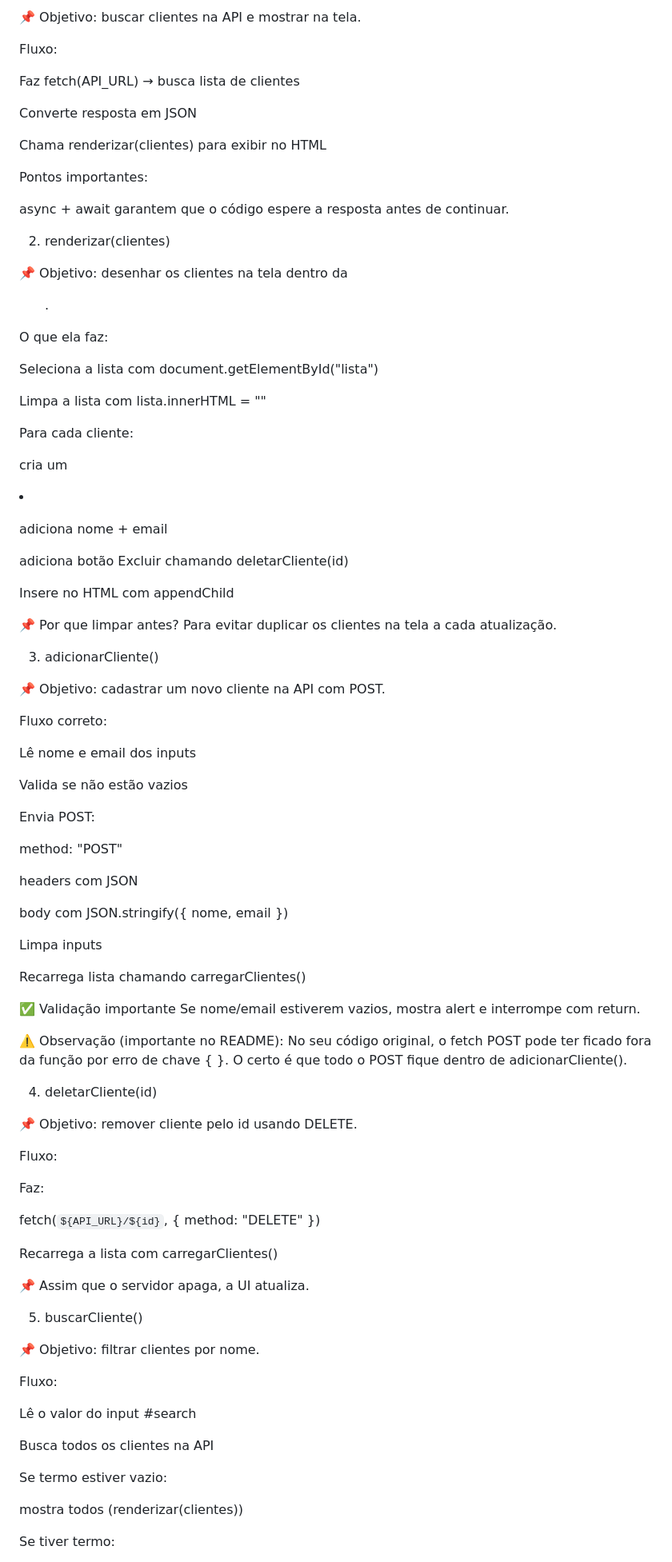
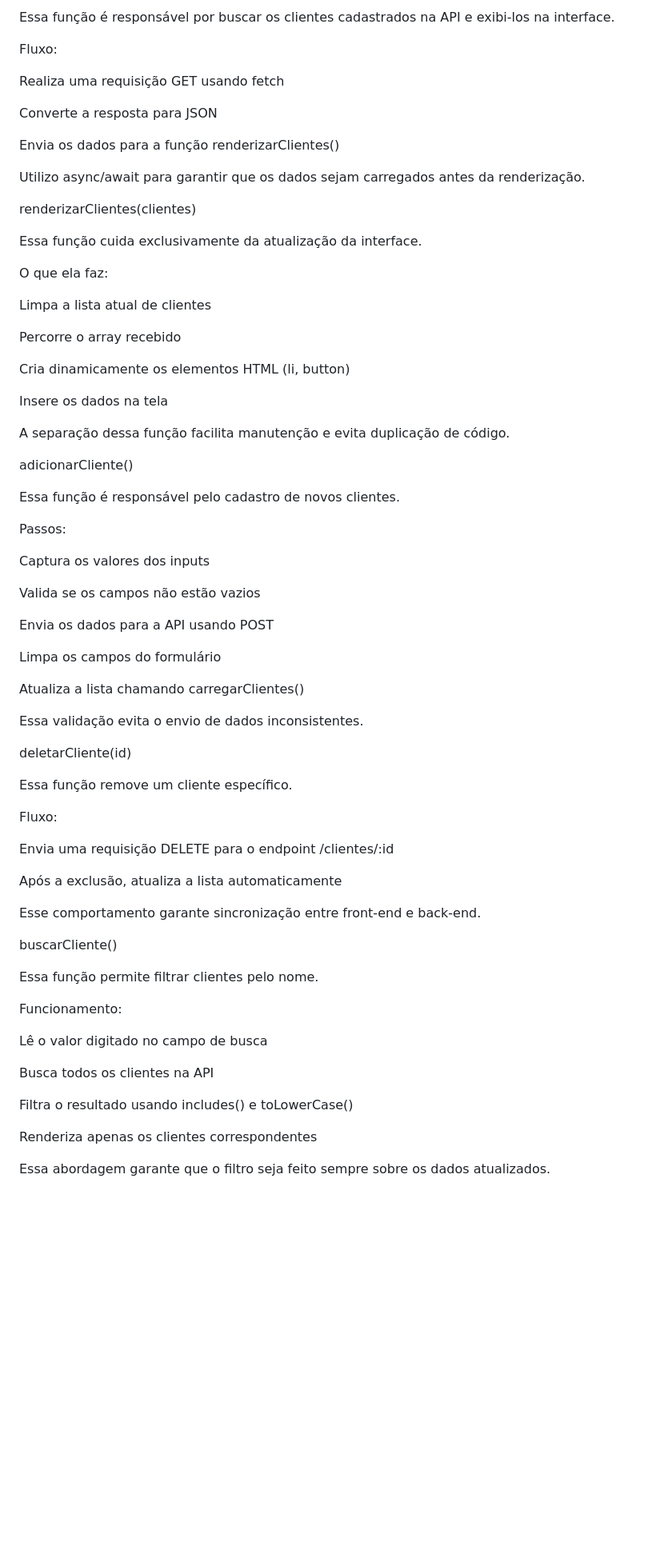
Before and after one commit to Rogeriosil/Farmacia-Clientes, a Markdown page: README.md, the part around one of its changes. Shown at 80% size. GitHub-like rendering; blank space fills up the shorter version.

Commit message:
Revise README for clarity and project details
Atualiza a descrição do projeto e as instruções de uso, melhorando a clareza e a organização do README.

```diff
--- a/README.md
+++ b/README.md
@@ -104,98 +80,75 @@ Define o endereço base da API.
 
-📌 Objetivo: buscar clientes na API e mostrar na tela.
+Essa função é responsável por buscar os clientes cadastrados na API e exibi-los na interface.
 
 Fluxo:
 
-Faz fetch(API_URL) → busca lista de clientes
+Realiza uma requisição GET usando fetch
 
-Converte resposta em JSON
+Converte a resposta para JSON
 
-Chama renderizar(clientes) para exibir no HTML
+Envia os dados para a função renderizarClientes()
 
-Pontos importantes:
+Utilizo async/await para garantir que os dados sejam carregados antes da renderização.
 
-async + await garantem que o código espere a resposta antes de continuar.
+renderizarClientes(clientes)
 
-2) renderizar(clientes)
-
-📌 Objetivo: desenhar os clientes na tela dentro da <ul id="lista">.
+Essa função cuida exclusivamente da atualização da interface.
 
 O que ela faz:
 
-Seleciona a lista com document.getElementById("lista")
+Limpa a lista atual de clientes
 
-Limpa a lista com lista.innerHTML = ""
+Percorre o array recebido
 
-Para cada cliente:
+Cria dinamicamente os elementos HTML (li, button)
 
-cria um <li>
+Insere os dados na tela
 
-adiciona nome + email
+A separação dessa função facilita manutenção e evita duplicação de código.
 
-adiciona botão Excluir chamando deletarCliente(id)
+adicionarCliente()
 
-Insere no HTML com appendChild
+Essa função é responsável pelo cadastro de novos clientes.
 
-📌 Por que limpar antes?
-Para evitar duplicar os clientes na tela a cada atualização.
+Passos:
 
-3) adicionarCliente()
+Captura os valores dos inputs
 
-📌 Objetivo: cadastrar um novo cliente na API com POST.
+Valida se os campos não estão vazios
 
-Fluxo correto:
+Envia os dados para a API usando POST
 
-Lê nome e email dos inputs
+Limpa os campos do formulário
 
-Valida se não estão vazios
+Atualiza a lista chamando carregarClientes()
 
-Envia POST:
+Essa validação evita o envio de dados inconsistentes.
 
-method: "POST"
+deletarCliente(id)
 
-headers com JSON
-
-body com JSON.stringify({ nome, email })
-
-Limpa inputs
-
-Recarrega lista chamando carregarClientes()
-
-✅ Validação importante
-Se nome/email estiverem vazios, mostra alert e interrompe com return.
-
-⚠️ Observação (importante no README):
-No seu código original, o fetch POST pode ter ficado fora da função por erro de chave { }.
-O certo é que todo o POST fique dentro de adicionarCliente().
-
-4) deletarCliente(id)
-
-📌 Objetivo: remover cliente pelo id usando DELETE.
+Essa função remove um cliente específico.
 
 Fluxo:
 
-Faz:
+Envia uma requisição DELETE para o endpoint /clientes/:id
 
-fetch(`${API_URL}/${id}`, { method: "DELETE" })
+Após a exclusão, atualiza a lista automaticamente
 
+Esse comportamento garante sincronização entre front-end e back-end.
 
-Recarrega a lista com carregarClientes()
+buscarCliente()
 
-📌 Assim que o servidor apaga, a UI atualiza.
+Essa função permite filtrar clientes pelo nome.
 
-5) buscarCliente()
+Funcionamento:
 
-📌 Objetivo: filtrar clientes por nome.
-
-Fluxo:
-
-Lê o valor do input #search
+Lê o valor digitado no campo de busca
 
 Busca todos os clientes na API
 
-Se termo estiver vazio:
+Filtra o resultado usando includes() e toLowerCase()
 
-mostra todos (renderizar(clientes))
+Renderiza apenas os clientes correspondentes
 
-Se tiver termo:
+Essa abordagem garante que o filtro seja feito sempre sobre os dados atualizados.
 
```
Also changed, not shown: other parts of README.md (+59 -80 lines).
